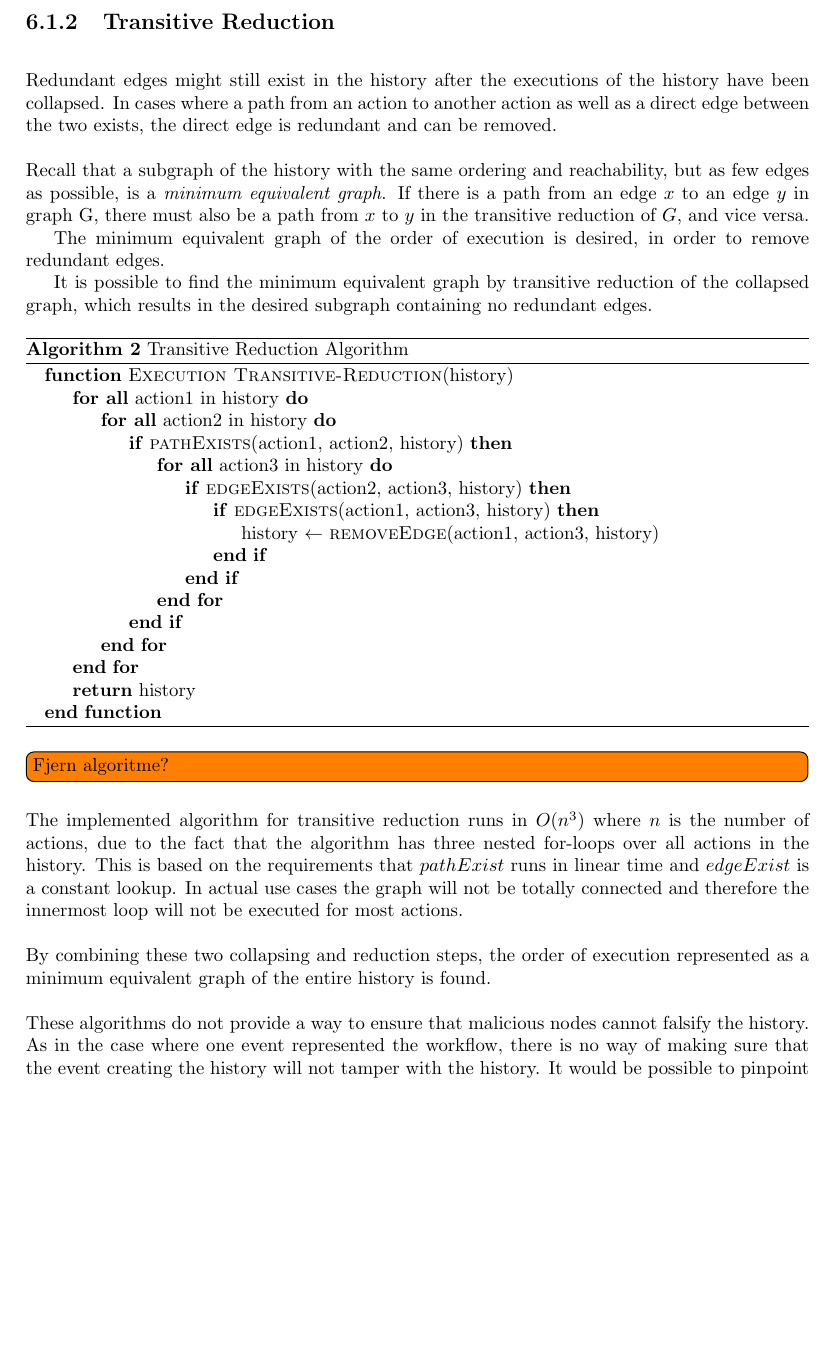
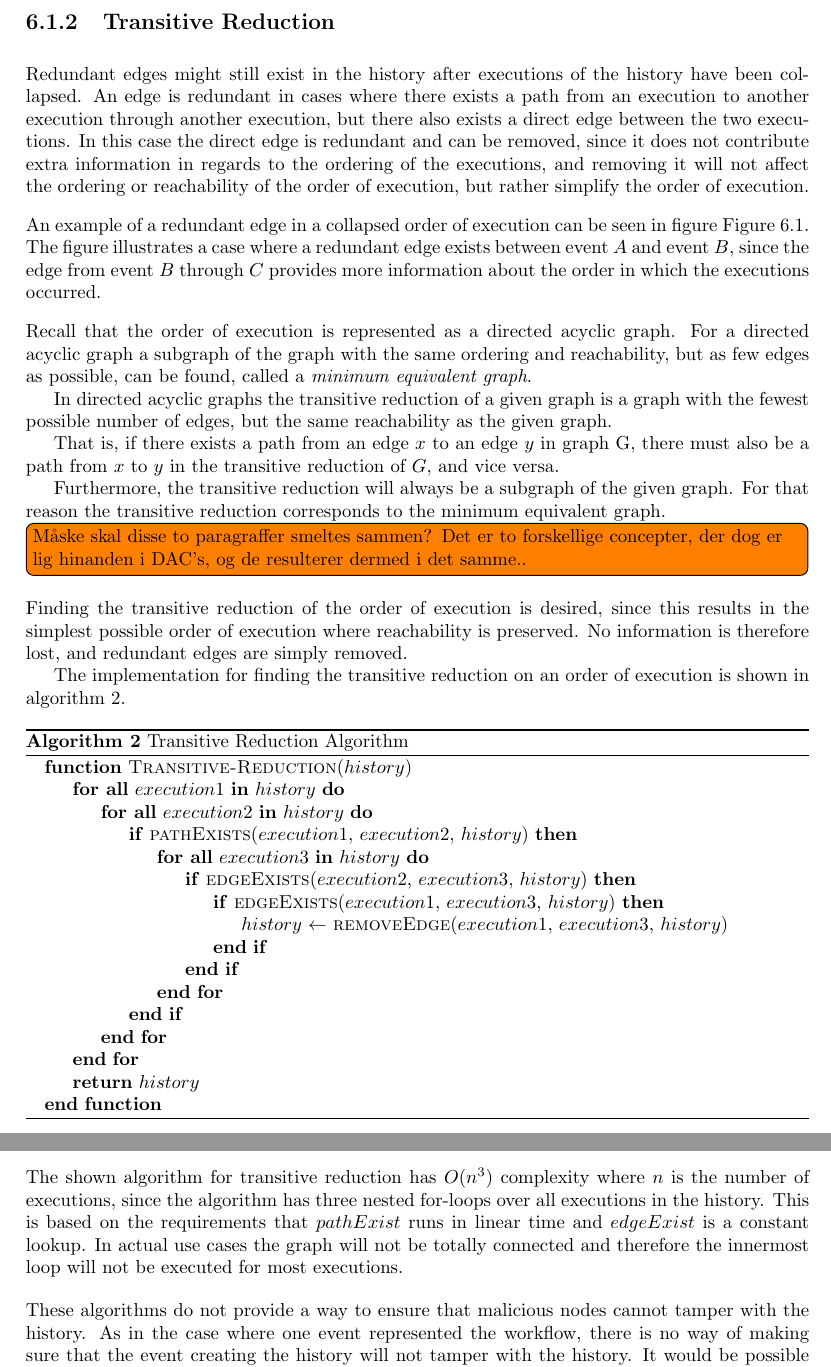
Before and after one commit to mikaellindemann/Distributed-Consensus, a LaTeX document (doc/texv2/DistributedConsensus.tex, which reads doc/texv2/6orderofexecution/orderofexecution.tex): part of page 27 of 33 before the commit and two parts of pages 27 and 28 of 33 after it, the two joined at a grey line, cut so that both start at the same text, the shorter picture padded with empty space. Compiled offline with pdfLaTeX.

Commit message:
Finished 'Transitive Reduction' section.

```diff
--- a/doc/texv2/6orderofexecution/orderofexecution.tex
+++ b/doc/texv2/6orderofexecution/orderofexecution.tex
@@ -102,25 +102,34 @@
 
 	\subsection{Transitive Reduction}
 
-	\newpar Redundant edges might still exist in the history after the executions of the history have been collapsed.
-	In cases where a path from an action to another action as well as a direct edge between the two exists, the direct edge is redundant and can be removed.
+	\newpar Redundant edges might still exist in the history after executions of the history have been collapsed. An edge is redundant in cases where there exists a path from an execution to another execution through another execution, but there also exists a direct edge between the two executions. In this case the direct edge is redundant and can be removed, since it does not contribute extra information in regards to the ordering of the executions, and removing it will not affect the ordering or reachability of the order of execution, but rather simplify the order of execution.
 
-	\newpar Recall that a subgraph of the history with the same ordering and reachability, but as few edges as possible, is a \textit{minimum equivalent graph}. If there is a path from an edge $x$ to an edge $y$ in graph G, there must also be a path from $x$ to $y$ in the transitive reduction of $G$, and vice versa.
+	\newpar An example of a redundant edge in a collapsed order of execution can be seen in figure \autoref{fig:orderofexecution:collapsing}. The figure illustrates a case where a redundant edge exists between event $A$ and event $B$, since the edge from event $B$ through $C$ provides more information about the order in which the executions occurred.
 
-	The minimum equivalent graph of the order of execution is desired, in order to remove redundant edges.
+	\newpar Recall that the order of execution is represented as a directed acyclic graph. For a directed acyclic graph a subgraph of the graph with the same ordering and reachability, but as few edges as possible, can be found, called a \textit{minimum equivalent graph}.
 
-	It is possible to find the minimum equivalent graph by transitive reduction of the collapsed graph, which results in the desired subgraph containing no redundant edges.
+	In directed acyclic graphs the transitive reduction of a given graph is a graph with the fewest possible number of edges, but the same reachability as the given graph.
 
-	\begin{algorithm}
+	That is, if there exists a path from an edge $x$ to an edge $y$ in graph G, there must also be a path from $x$ to $y$ in the transitive reduction of $G$, and vice versa.
+
+	Furthermore, the transitive reduction will always be a subgraph of the given graph. For that reason the transitive reduction corresponds to the minimum equivalent graph.
+
+	\todo[inline]{Måske skal disse to paragraffer smeltes sammen? Det er to forskellige concepter, der dog er lig hinanden i DAC's, og de resulterer dermed i det samme..}
+
+	\newpar Finding the transitive reduction of the order of execution is desired, since this results in the simplest possible order of execution where reachability is preserved. No information is therefore lost, and redundant edges are simply removed.
+
+	The implementation for finding the transitive reduction on an order of execution is shown in \autoref{alg:orderofexecution:reduction}.
+
+	\begin{algorithm}[H]
 		\begin{algorithmic}
-			\Function{Execution Transitive-Reduction}{history}
-				\ForAll{action1 in history}
-					\ForAll{action2 in history}
-						\If{\Call{pathExists}{action1, action2, history}}
-							\ForAll{action3 in history}
-								\If{\Call{edgeExists}{action2, action3, history}}
-									\If{\Call{edgeExists}{action1, action3, history}}
-										\State history $\leftarrow$ \Call{removeEdge} {action1, action3, history}
+			\Function{Transitive-Reduction}{$history$}
+				\ForAll{$execution1$ \textbf{in} $history$}
+					\ForAll{$execution2$ \textbf{in} $history$}
+						\If{\Call{pathExists}{$execution1$, $execution2$, $history$}}
+							\ForAll{$execution3$ \textbf{in} $history$}
+								\If{\Call{edgeExists}{$execution2$, $execution3$, $history$}}
+									\If{\Call{edgeExists}{$execution1$, $execution3$, $history$}}
+										\State $history$ $\leftarrow$ \Call{removeEdge} {$execution1$, $execution3$, $history$}
 									\EndIf
 								\EndIf
 							\EndFor
@@ -128,18 +137,16 @@
 					\EndFor
 				\EndFor
 			\State
-			\Return history
+			\Return $history$
 			\EndFunction
 		\end{algorithmic}
 		\caption{Transitive Reduction Algorithm}
+		\label{alg:orderofexecution:reduction}
 	\end{algorithm}
-	\todo[inline]{Fjern algoritme?}
 
-	\newpar The implemented algorithm for transitive reduction runs in $O(n^3)$ where $n$ is the number of actions, due to the fact that the algorithm has three nested for-loops over all actions in the history. This is based on the requirements that $pathExist$ runs in linear time and $edgeExist$ is a constant lookup. In actual use cases the graph will not be totally connected and therefore the innermost loop will not be executed for most actions.
+	\newpar The shown algorithm for transitive reduction has $O(n^3)$ complexity where $n$ is the number of executions, since the algorithm has three nested for-loops over all executions in the history. This is based on the requirements that $pathExist$ runs in linear time and $edgeExist$ is a constant lookup. In actual use cases the graph will not be totally connected and therefore the innermost loop will not be executed for most executions.
 
-	\newpar By combining these two collapsing and reduction steps, the order of execution represented as a minimum equivalent graph of the entire history is found.
-
-	\newpar These algorithms do not provide a way to ensure that malicious nodes cannot falsify the history. As in the case where one event represented the workflow, there is no way of making sure that the event creating the history will not tamper with the history. It would be possible to pinpoint which neighbouring events are malicious if enough of the neighbours have relations to each other.
+	\newpar These algorithms do not provide a way to ensure that malicious nodes cannot tamper with the history. As in the case where one event represented the workflow, there is no way of making sure that the event creating the history will not tamper with the history. It would be possible to pinpoint which neighbouring events are malicious if enough of the neighbours have relations to each other.
 
 	\section{Election}
 	As we have now found an order of execution where (potentially) malicious events have been identified, we want to know if the remaining events can agree upon the rest of order of execution.
```
Also changed, not shown: doc/texv2/6orderofexecution/orderofexecution.tex (4 more changed lines).
